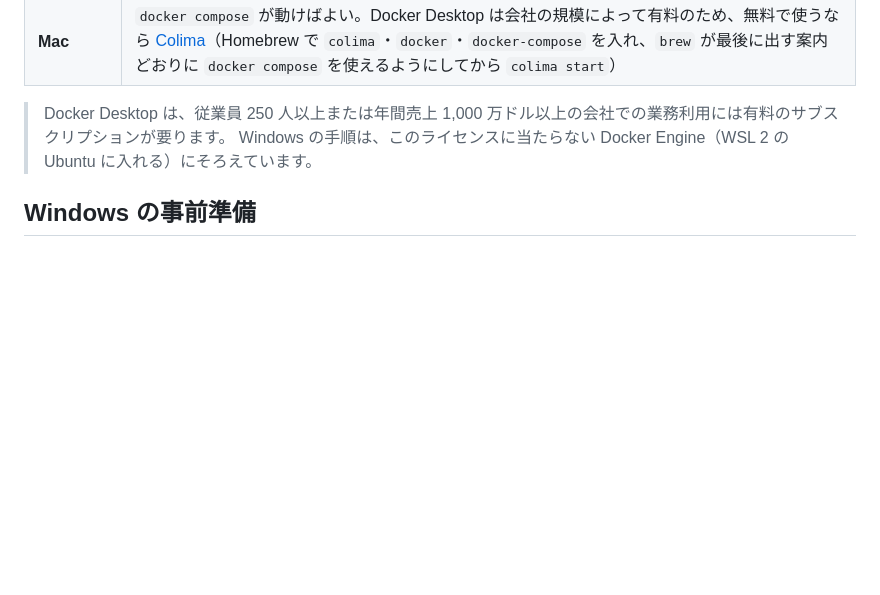
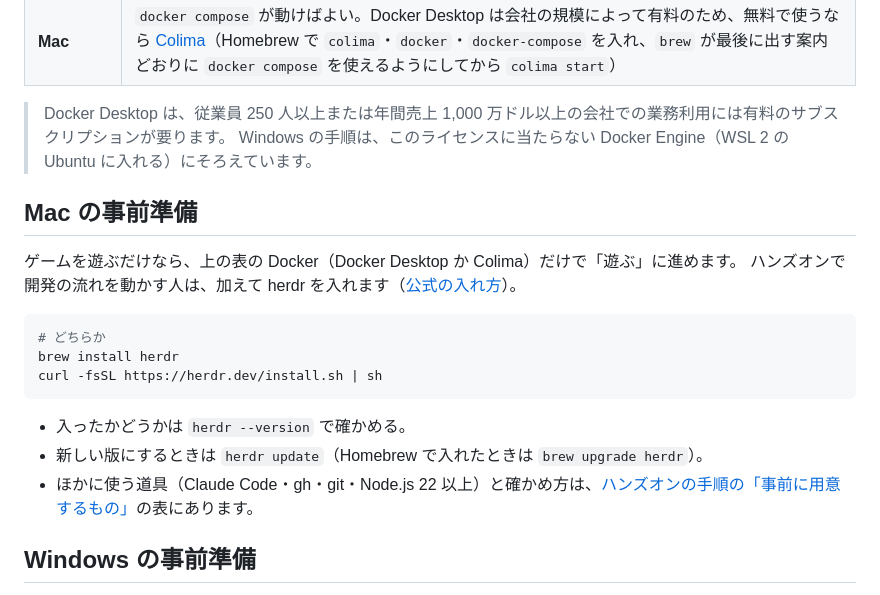
Before and after one commit to Challenge-Consulting-Firm/ai-dev-handson-invaders, a Markdown page: README.md, the part around the change. Drawn GitHub-style; blank space fills up the shorter version.

````diff
--- a/README.md
+++ b/README.md
@@ -33,6 +33,21 @@ ai-dev-handson-invaders/
 
 > Docker Desktop は、従業員 250 人以上または年間売上 1,000 万ドル以上の会社での業務利用には有料のサブスクリプションが要ります。
 > Windows の手順は、このライセンスに当たらない Docker Engine（WSL 2 の Ubuntu に入れる）にそろえています。
+
+## Mac の事前準備
+
+ゲームを遊ぶだけなら、上の表の Docker（Docker Desktop か Colima）だけで「遊ぶ」に進めます。
+ハンズオンで開発の流れを動かす人は、加えて herdr を入れます（[公式の入れ方](https://herdr.dev/docs/install/)）。
+
+```bash
+# どちらか
+brew install herdr
+curl -fsSL https://herdr.dev/install.sh | sh
+```
+
+- 入ったかどうかは `herdr --version` で確かめる。
+- 新しい版にするときは `herdr update`（Homebrew で入れたときは `brew upgrade herdr`）。
+- ほかに使う道具（Claude Code・gh・git・Node.js 22 以上）と確かめ方は、[ハンズオンの手順の「事前に用意するもの」](docs/handson/README.md#1-事前に用意するもの)の表にあります。
 
 ## Windows の事前準備
 
````
Also changed, not shown: docs/handson/README.md (+2 -15 lines).
